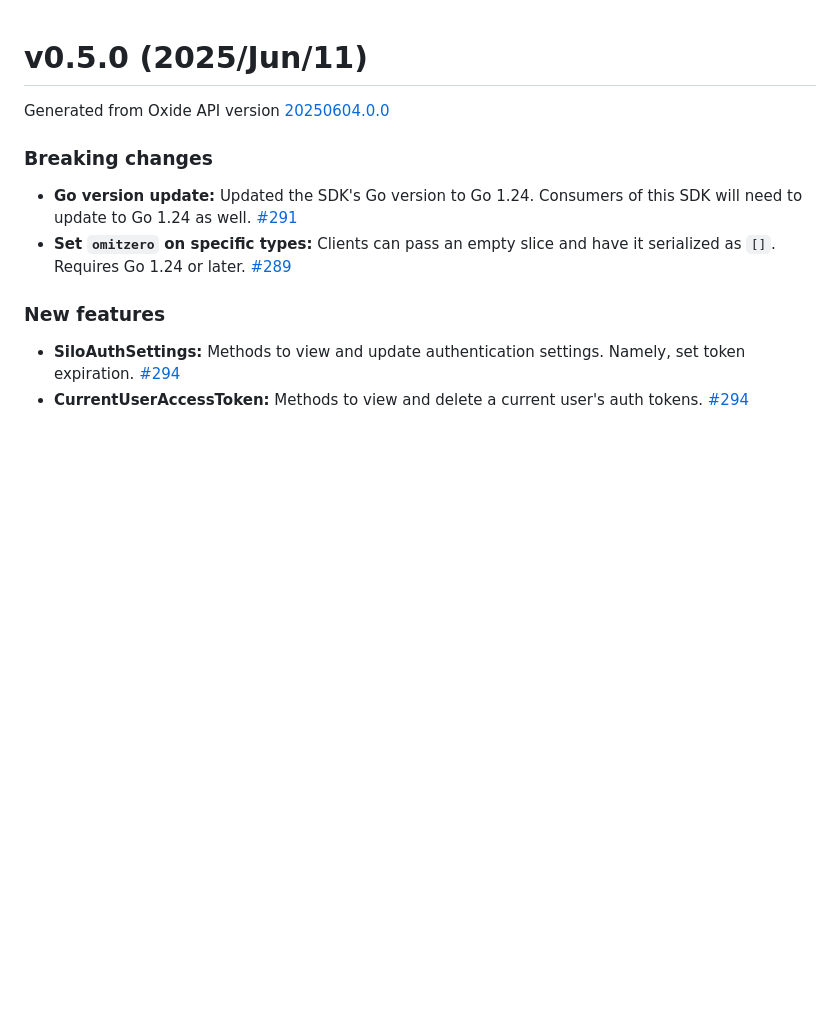
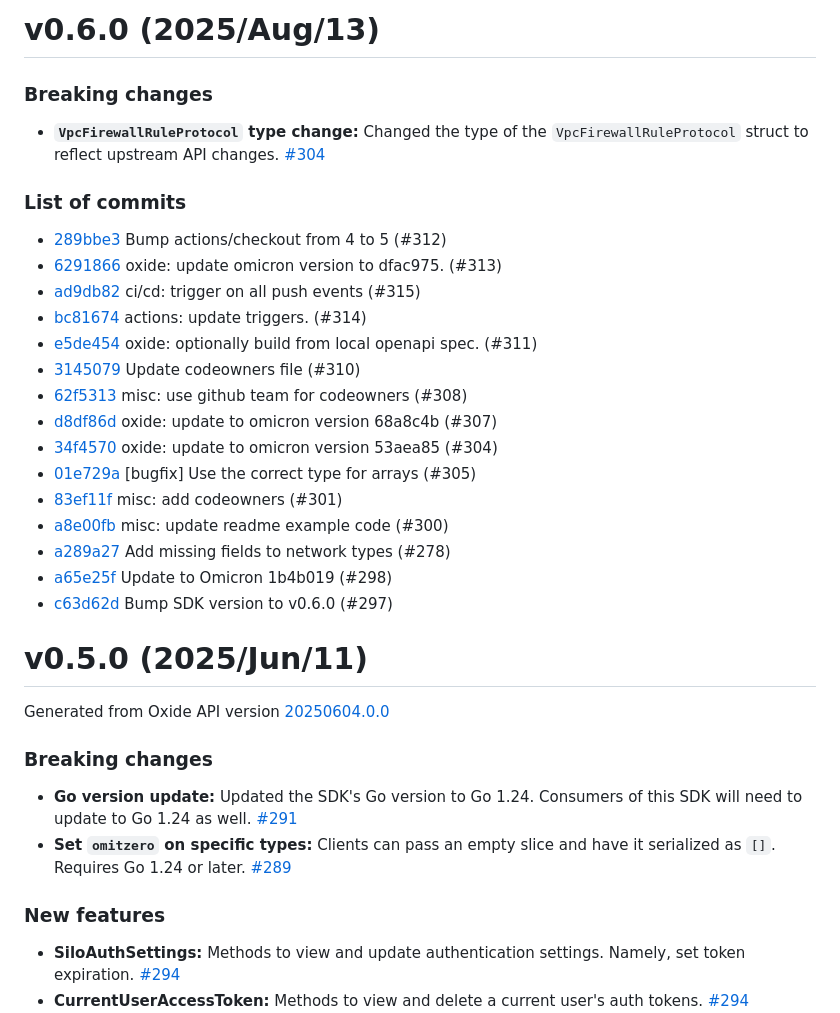
Before and after one commit to oxidecomputer/oxide.go, a Markdown page: CHANGELOG.md, the part around the change. GitHub-like rendering; blank space fills up the shorter version.

Commit message:
misc: changelog for v0.6.0
Adding the changelog for v0.6.0.

```diff
--- a/CHANGELOG.md
+++ b/CHANGELOG.md
@@ -1,3 +1,27 @@
+# v0.6.0 (2025/Aug/13)
+
+### Breaking changes
+
+- **`VpcFirewallRuleProtocol` type change:** Changed the type of the `VpcFirewallRuleProtocol` struct to reflect upstream API changes. [#304](https://github.com/oxidecomputer/oxide.go/pull/304)
+
+### List of commits
+
+- [289bbe3](https://github.com/oxidecomputer/oxide.go/commit/289bbe3) Bump actions/checkout from 4 to 5 (#312)
+- [6291866](https://github.com/oxidecomputer/oxide.go/commit/6291866) oxide: update omicron version to dfac975. (#313)
+- [ad9db82](https://github.com/oxidecomputer/oxide.go/commit/ad9db82) ci/cd: trigger on all push events (#315)
+- [bc81674](https://github.com/oxidecomputer/oxide.go/commit/bc81674) actions: update triggers. (#314)
+- [e5de454](https://github.com/oxidecomputer/oxide.go/commit/e5de454) oxide: optionally build from local openapi spec. (#311)
+- [3145079](https://github.com/oxidecomputer/oxide.go/commit/3145079) Update codeowners file (#310)
+- [62f5313](https://github.com/oxidecomputer/oxide.go/commit/62f5313) misc: use github team for codeowners (#308)
+- [d8df86d](https://github.com/oxidecomputer/oxide.go/commit/d8df86d) oxide: update to omicron version 68a8c4b (#307)
+- [34f4570](https://github.com/oxidecomputer/oxide.go/commit/34f4570) oxide: update to omicron version 53aea85 (#304)
+- [01e729a](https://github.com/oxidecomputer/oxide.go/commit/01e729a) [bugfix] Use the correct type for arrays (#305)
+- [83ef11f](https://github.com/oxidecomputer/oxide.go/commit/83ef11f) misc: add codeowners (#301)
+- [a8e00fb](https://github.com/oxidecomputer/oxide.go/commit/a8e00fb) misc: update readme example code (#300)
+- [a289a27](https://github.com/oxidecomputer/oxide.go/commit/a289a27) Add missing fields to network types (#278)
+- [a65e25f](https://github.com/oxidecomputer/oxide.go/commit/a65e25f) Update to Omicron 1b4b019 (#298)
+- [c63d62d](https://github.com/oxidecomputer/oxide.go/commit/c63d62d) Bump SDK version to v0.6.0 (#297)
+
 # v0.5.0 (2025/Jun/11)
 
 Generated from Oxide API version [20250604.0.0](https://github.com/oxidecomputer/omicron/blob/rel/v15/rc1/openapi/nexus.json)
```
